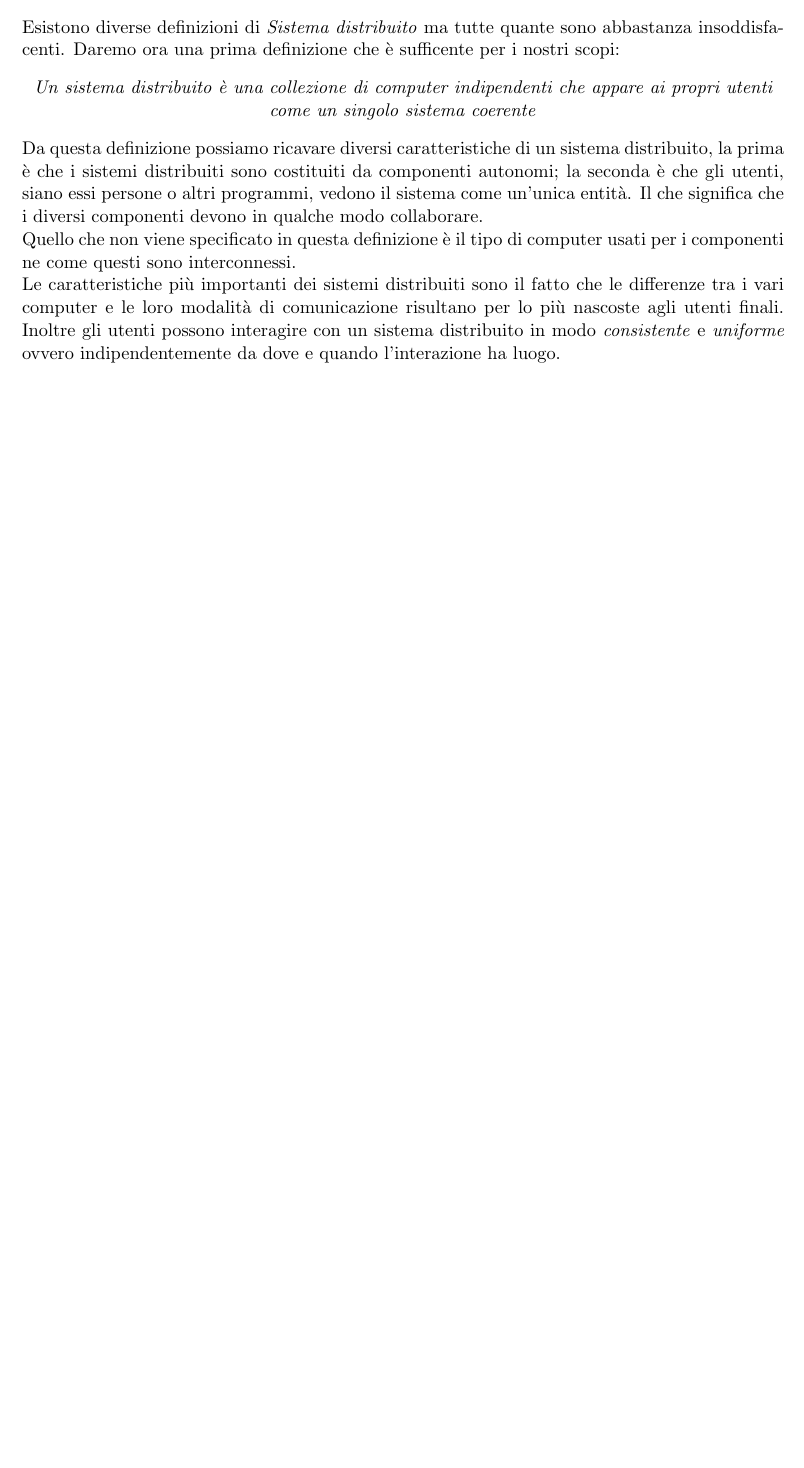
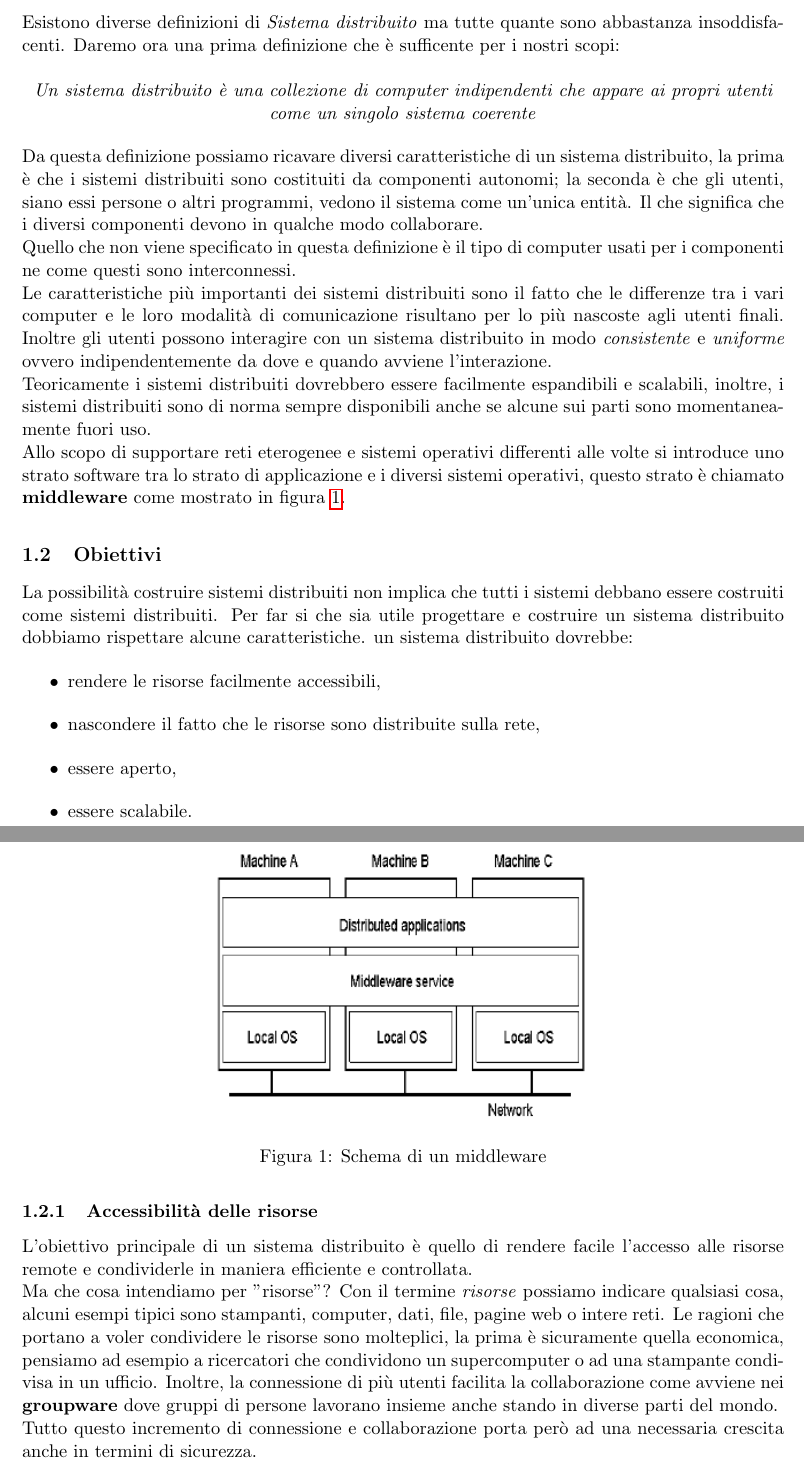
Before and after one commit to giane88/AppuntiDistributedSystem, a LaTeX document (AppuntiMain.tex, which reads capitolo1.tex): part of page 3 of 3 before the commit and two parts of pages 3 and 4 of 4 after it, the two joined at a grey line, cut so that both start at the same text, the shorter picture padded with empty space. Compiled offline with pdfLaTeX.

Commit message:
Aggiornato capitolo1 README e gitignore aggiunta immagine e sript pulisci

```diff
--- a/capitolo1.tex
+++ b/capitolo1.tex
@@ -9,4 +9,24 @@ Esistono diverse definizioni di \emph{Sistema distribuito} ma tutte quante sono
 \end{center}
 Da questa definizione possiamo ricavare diversi caratteristiche di un sistema distribuito, la prima è che i sistemi distribuiti sono costituiti da componenti autonomi; la seconda è che gli utenti, siano essi persone o altri programmi, vedono il sistema come un'unica entità. Il che significa che i diversi componenti devono in qualche modo collaborare.\\
 Quello che non viene specificato in questa definizione è il tipo di computer usati per i componenti ne come questi sono interconnessi.\\
-Le caratteristiche più importanti dei sistemi distribuiti sono il fatto che le differenze tra i vari computer e le loro modalità di comunicazione risultano per lo più nascoste agli utenti finali. Inoltre gli utenti possono interagire con un sistema distribuito in modo \emph{consistente} e \emph{uniforme} ovvero indipendentemente da dove e quando l'interazione ha luogo.
+Le caratteristiche più importanti dei sistemi distribuiti sono il fatto che le differenze tra i vari computer e le loro modalità di comunicazione risultano per lo più nascoste agli utenti finali. Inoltre gli utenti possono interagire con un sistema distribuito in modo \emph{consistente} e \emph{uniforme} ovvero indipendentemente da dove e quando avviene l'interazione.\\
+Teoricamente i sistemi distribuiti dovrebbero essere facilmente espandibili e scalabili, inoltre, i sistemi distribuiti sono di norma sempre disponibili anche se alcune sui parti sono momentaneamente fuori uso.\\
+Allo scopo di supportare reti eterogenee e sistemi operativi differenti alle volte si introduce uno strato software tra lo strato di applicazione e i diversi sistemi operativi, questo strato è chiamato \textbf{middleware} come mostrato in figura \ref{fig:midd}.
+\begin{figure}[htb]
+\centering
+\includegraphics[width=8cm]{img/schemamidd.png}\\
+\caption{Schema di un middleware}\label{fig:midd}
+\end{figure}
+\subsection{Obiettivi}
+La possibilità costruire sistemi distribuiti non implica che tutti i sistemi debbano essere costruiti come sistemi distribuiti. Per far si che sia utile progettare e costruire un sistema distribuito dobbiamo rispettare alcune caratteristiche. un sistema distribuito dovrebbe:
+\begin{itemize}
+\item rendere le risorse facilmente accessibili,
+\item nascondere il fatto che le risorse sono distribuite sulla rete,
+\item essere aperto,
+\item essere scalabile.
+\end{itemize}
+\subsubsection{Accessibilità delle risorse}
+L'obiettivo principale di un sistema distribuito è quello di rendere facile l'accesso alle risorse remote e condividerle in maniera efficiente e controllata.\\
+Ma che cosa intendiamo per "risorse"? Con il termine \emph{risorse} possiamo indicare qualsiasi cosa, alcuni esempi tipici sono stampanti, computer, dati, file, pagine web o intere reti.
+Le ragioni che portano a voler condividere le risorse sono molteplici, la prima è sicuramente quella economica, pensiamo ad esempio a ricercatori che condividono un supercomputer o ad una stampante condivisa in un ufficio. Inoltre, la connessione di più utenti facilita la collaborazione come avviene nei \textbf{groupware} dove gruppi di persone lavorano insieme anche stando in diverse parti del mondo.\\
+Tutto questo incremento di connessione e collaborazione porta però ad una necessaria crescita anche in termini di sicurezza.
```
Also changed, not shown: AppuntiMain.pdf, README.md, img/schemamidd.png (added), 2 other files.
